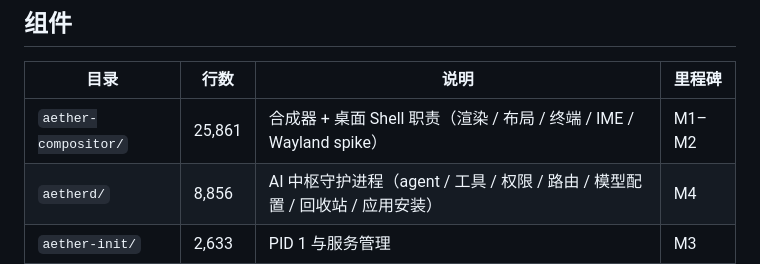
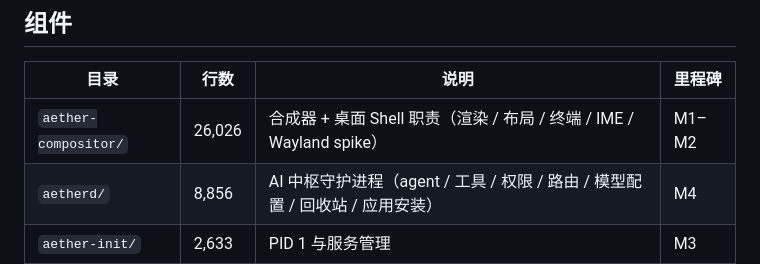
Before and after one commit to qwert702/AetherOS, a Markdown page: README.md, the part around one of its changes. Drawn GitHub-style.

```diff
--- a/README.md
+++ b/README.md
@@ -204,7 +204,7 @@ aether-ops 巡检 ─▶ init 服务状态 + /var/log/aether ─▶ 自愈重启
 
 | 目录 | 行数 | 说明 | 里程碑 |
 |---|---|---|---|
-| `aether-compositor/` | 25,861 | 合成器 + 桌面 Shell 职责（渲染 / 布局 / 终端 / IME / Wayland spike） | M1–M2 |
+| `aether-compositor/` | 26,026 | 合成器 + 桌面 Shell 职责（渲染 / 布局 / 终端 / IME / Wayland spike） | M1–M2 |
 | `aetherd/` | 8,856 | AI 中枢守护进程（agent / 工具 / 权限 / 路由 / 模型配置 / 回收站 / 应用安装） | M4 |
 | `aether-init/` | 2,633 | PID 1 与服务管理 | M3 |
 | `aether-ops/` | 844 | AI 运维与自修复 | M5 |
```
Also changed, not shown: other parts of README.md (+1 -1 lines), docs/代码索引（INDEX）-2026-09-11.md (+8 -8 lines), docs/路线图与已知缺口（ROADMAP）-2026-09-05.md (+1 -1 lines).
